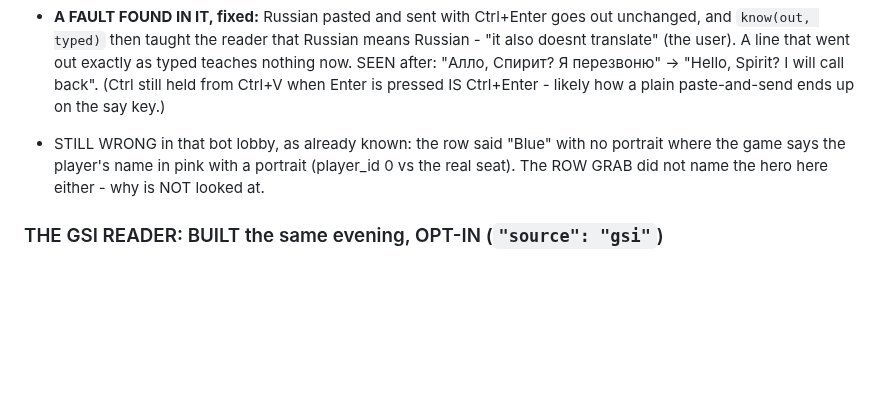
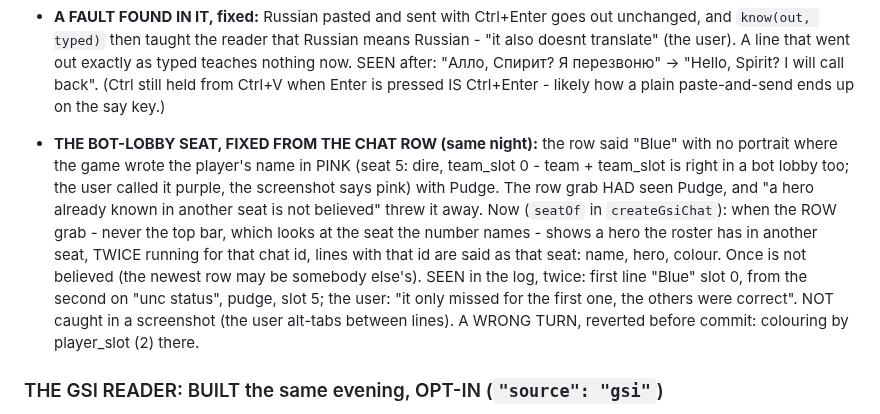
Before and after one commit to Ree1s/dota-translator-all-language, a Markdown page: CLAUDE.md, the part around the change. GitHub-like rendering; blank space fills up the shorter version.

Commit message:
Notes: the bot-lobby seat fix, seen in the log
Co-Authored-By: Claude Fable 5.1 <noreply@anthropic.com>

```diff
--- a/CLAUDE.md
+++ b/CLAUDE.md
@@ -173,10 +173,20 @@ when the dev copy started with a key saved (seen in the log, 22:35).
   Спирит? Я перезвоню" -> "Hello, Spirit? I will call back". (Ctrl still
   held from Ctrl+V when Enter is pressed IS Ctrl+Enter - likely how a plain
   paste-and-send ends up on the say key.)
-- STILL WRONG in that bot lobby, as already known: the row said "Blue" with
-  no portrait where the game says the player's name in pink with a portrait
-  (player_id 0 vs the real seat). The ROW GRAB did not name the hero here
-  either - why is NOT looked at.
+- **THE BOT-LOBBY SEAT, FIXED FROM THE CHAT ROW (same night):** the row
+  said "Blue" with no portrait where the game wrote the player's name in
+  PINK (seat 5: dire, team_slot 0 - team + team_slot is right in a bot lobby
+  too; the user called it purple, the screenshot says pink) with Pudge. The
+  row grab HAD seen Pudge, and "a hero already known in another seat is not
+  believed" threw it away. Now (`seatOf` in `createGsiChat`): when the ROW
+  grab - never the top bar, which looks at the seat the number names - shows
+  a hero the roster has in another seat, TWICE running for that chat id,
+  lines with that id are said as that seat: name, hero, colour. Once is not
+  believed (the newest row may be somebody else's). SEEN in the log, twice:
+  first line "Blue" slot 0, from the second on "unc status", pudge, slot 5;
+  the user: "it only missed for the first one, the others were correct".
+  NOT caught in a screenshot (the user alt-tabs between lines). A WRONG
+  TURN, reverted before commit: colouring by player_slot (2) there.
 
 ### THE GSI READER: BUILT the same evening, OPT-IN (`"source": "gsi"`)
 
```
